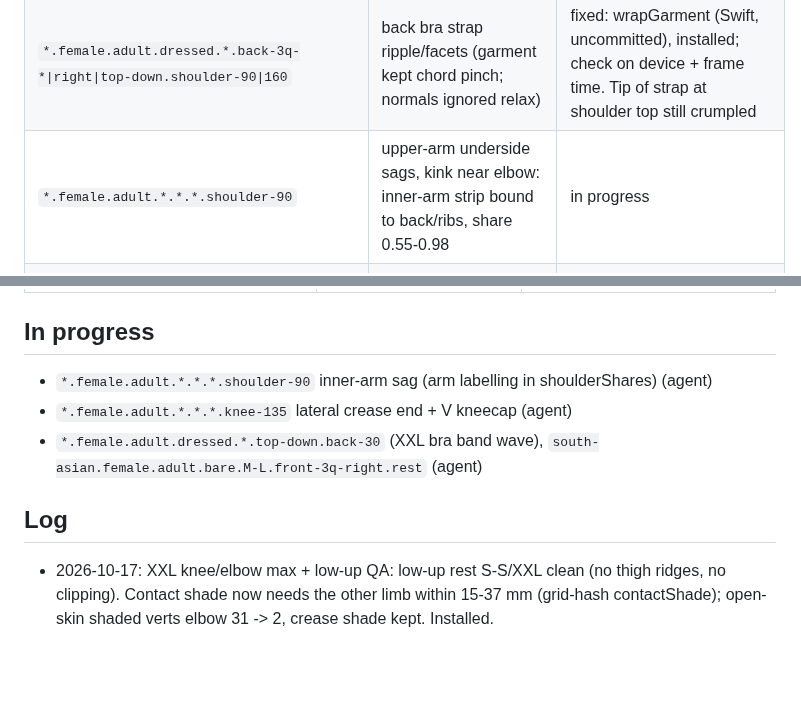
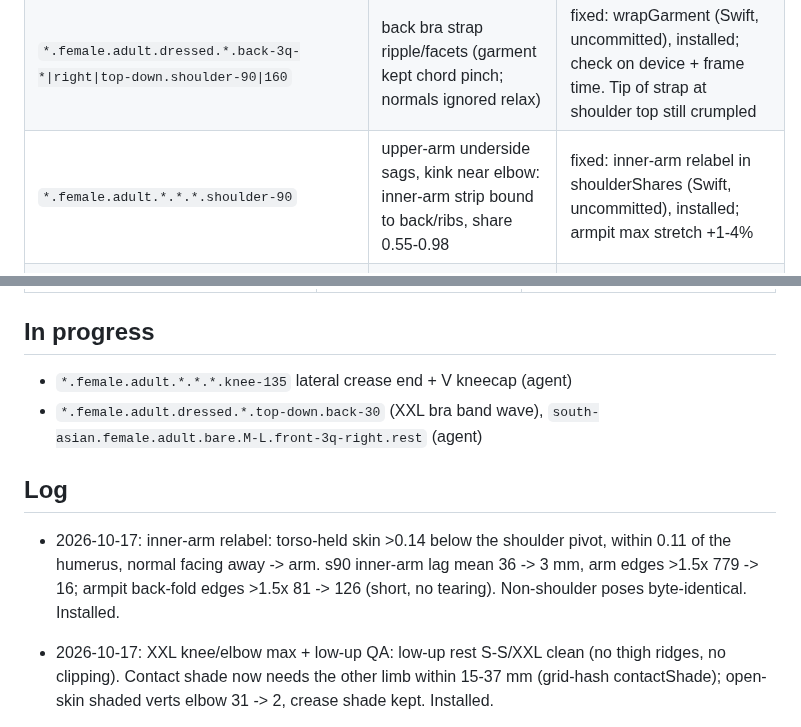
Before and after one commit to solomonxie/every-body, a Markdown page: testing/body-checkpoints.md, 2 parts joined by grey strips. Rendered like a GitHub page; blank space fills up the shorter version.

Commit message:
Checkpoints: inner-arm relabel shipped

```diff
--- a/testing/body-checkpoints.md
+++ b/testing/body-checkpoints.md
@@ -50,7 +50,7 @@ Render: app renderer `scripts/render_body/render.sh` (needs Mac unlocked), else
 | `*.female.pregnant.dressed.XXL.*.*` | bra-pregnant-xxlarge ~2100 clip pts in pose.py (port may miss the pregnant chest shape) | waits |
 | `*.female.pregnant.*.base.*.*` with XL/XXL chest | breast underside sinks up to 2 cm into the bump (hidden in the crease) | open (prototype: lift along the bump normal, /tmp/uw/tools/bumpfit.py) |
 | `*.female.adult.dressed.*.back-3q-*\|right\|top-down.shoulder-90\|160` | back bra strap ripple/facets (garment kept chord pinch; normals ignored relax) | fixed: wrapGarment (Swift, uncommitted), installed; check on device + frame time. Tip of strap at shoulder top still crumpled |
-| `*.female.adult.*.*.*.shoulder-90` | upper-arm underside sags, kink near elbow: inner-arm strip bound to back/ribs, share 0.55-0.98 | in progress |
+| `*.female.adult.*.*.*.shoulder-90` | upper-arm underside sags, kink near elbow: inner-arm strip bound to back/ribs, share 0.55-0.98 | fixed: inner-arm relabel in shoulderShares (Swift, uncommitted), installed; armpit max stretch +1-4% |
 | `*.female.adult.*.*.{left,right,front-3q-*,low-up}.elbow-145\|knee-135` | dark contact-shade patch on open skin (pressed side shaded with no limb over it) | fixed: contactShade by other-side distance (Swift, uncommitted), installed; darkened px elbow front 10353 -> 2785 |
 | `*.female.adult.*.*.{left,back-3q-*,back}.knee-135` | notch + lit wedge at the lateral crease end (calf overhangs thigh by ~2.5 cm) | in progress |
 | `*.female.adult.*.*.{front,low-up}.knee-135` | pointed V kneecap front (rest-mesh ridge x~0.14) | open, low (model fairing) |
@@ -91,11 +91,12 @@ Render: app renderer `scripts/render_body/render.sh` (needs Mac unlocked), else
 
 ## In progress
 
-- `*.female.adult.*.*.*.shoulder-90` inner-arm sag (arm labelling in shoulderShares) (agent)
 - `*.female.adult.*.*.*.knee-135` lateral crease end + V kneecap (agent)
 - `*.female.adult.dressed.*.top-down.back-30` (XXL bra band wave), `south-asian.female.adult.bare.M-L.front-3q-right.rest` (agent)
 
 ## Log
+
+- 2026-10-17: inner-arm relabel: torso-held skin >0.14 below the shoulder pivot, within 0.11 of the humerus, normal facing away -> arm. s90 inner-arm lag mean 36 -> 3 mm, arm edges >1.5x 779 -> 16; armpit back-fold edges >1.5x 81 -> 126 (short, no tearing). Non-shoulder poses byte-identical. Installed.
 
 - 2026-10-17: XXL knee/elbow max + low-up QA: low-up rest S-S/XXL clean (no thigh ridges, no clipping). Contact shade now needs the other limb within 15-37 mm (grid-hash contactShade); open-skin shaded verts elbow 31 -> 2, crease shade kept. Installed.
 
```
